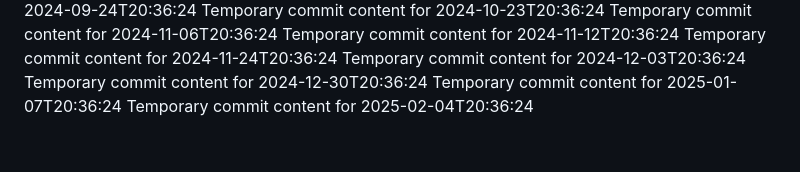
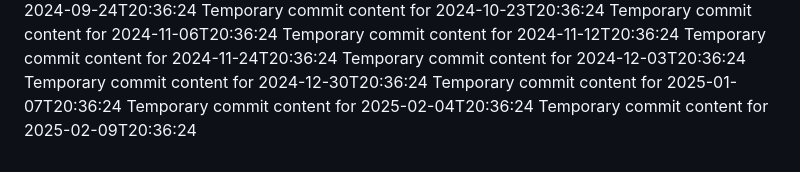
Before and after one commit to git86/Flux2-extended, a Markdown page: readme.md, the part around the change. Rendered like a GitHub page.

```diff
--- a/readme.md
+++ b/readme.md
@@ -81,3 +81,4 @@ Temporary commit content for 2024-12-03T20:36:24
 Temporary commit content for 2024-12-30T20:36:24
 Temporary commit content for 2025-01-07T20:36:24
 Temporary commit content for 2025-02-04T20:36:24
+Temporary commit content for 2025-02-09T20:36:24
```
